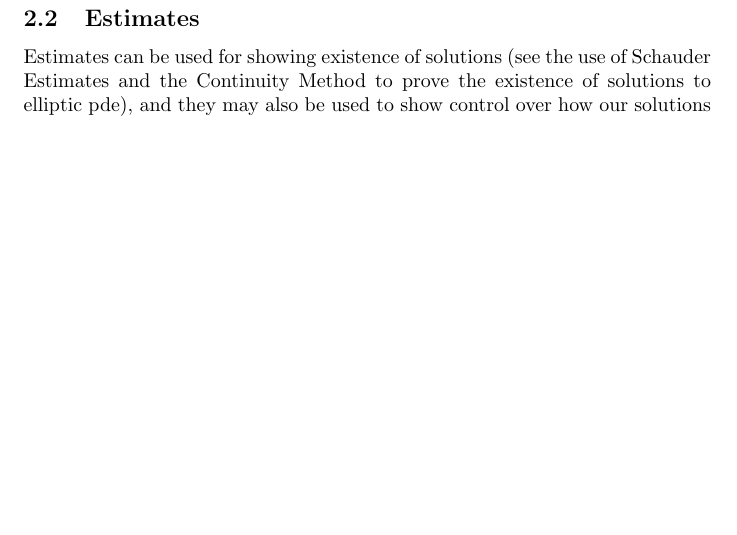
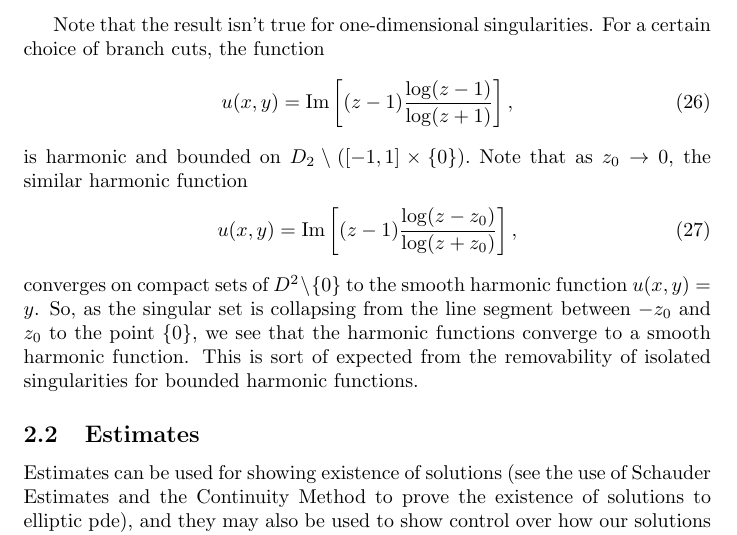
Before and after one commit to MatthewMcGonagle/MiscellaneousMathNotes, a LaTeX document (MiscellaneousMathNotes.tex, which reads Sections/pde.tex): part of page 6 of 11 before the commit and part of page 6 of 12 after it, cut at the place of the change, the shorter picture padded with empty space. Compiled offline with pdfLaTeX.

Commit message:
Example Bounded Harmonic with Non-removable Singularity
Added an example of harmonic function with singularities on a line
segment that is also bounded.

```diff
--- a/MiscellaneousMathNotes.tex
+++ b/MiscellaneousMathNotes.tex
@@ -15,6 +15,7 @@
 
 \newcommand{\laplace}{\triangle}
 \newcommand{\grad}{\nabla}
+\newcommand{\im}{\text{Im}}
 
 \theoremstyle{definition}
 \newtheorem{example}{Example}[section]
--- a/Sections/pde.tex
+++ b/Sections/pde.tex
@@ -68,6 +68,15 @@ w_\delta^\pm = \pm K(-\log\delta)^\alpha \frac{\log r}{\log \delta}.
 \end{equation}
 \end{proof}
 
+Note that the result isn't true for one-dimensional singularities. For a certain choice of branch cuts, the function
+\begin{equation}
+u(x,y) = \im \left[(z-1) \frac{\log(z-1)}{\log(z+1)}\right],
+\end{equation}
+is harmonic and bounded on $D_2 \setminus([-1,1]\times\{0\}).$ Note that as $z_0\to 0$, the similar harmonic function
+\begin{equation}
+u(x,y) =  \im \left[(z-1) \frac{\log(z-z_0)}{\log(z+z_0)}\right],
+\end{equation}
+converges on compact sets of $D^2\setminus \{0\}$ to the smooth harmonic function $u(x,y) = y$. So, as the singular set is collapsing from the line segment between $-z_0$ and $z_0$ to the point $\{0\}$, we see that the harmonic functions converge to a smooth harmonic function. This is sort of expected from the removability of isolated singularities for bounded harmonic functions.
 %%%%%%%%%%%%%%%%%%%%%%%%
 
 \subsection{Estimates}
```
Also changed, not shown: Sections/analysis.tex (+18 -0 lines), MiscellaneousMathNotes.pdf, 4 other files.
